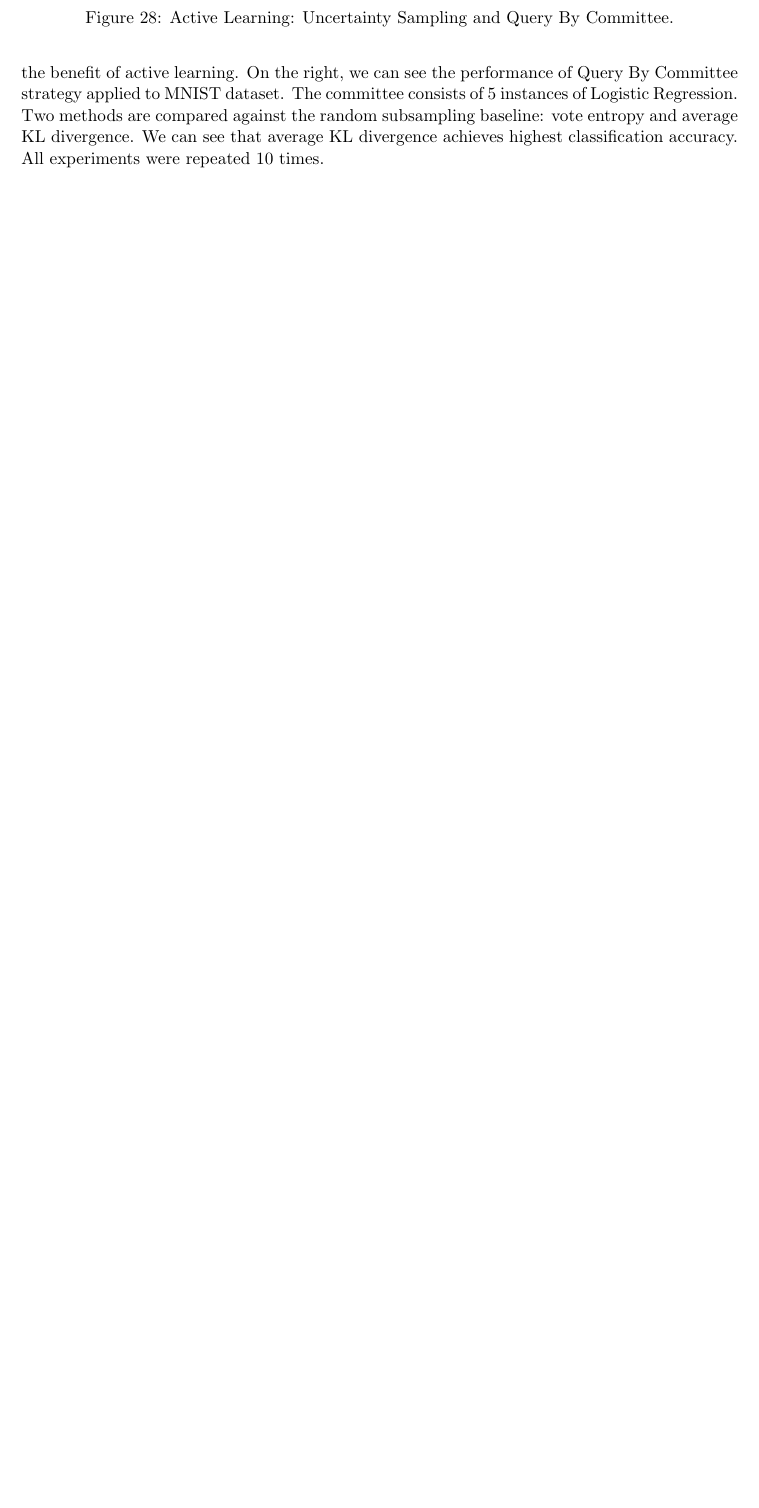
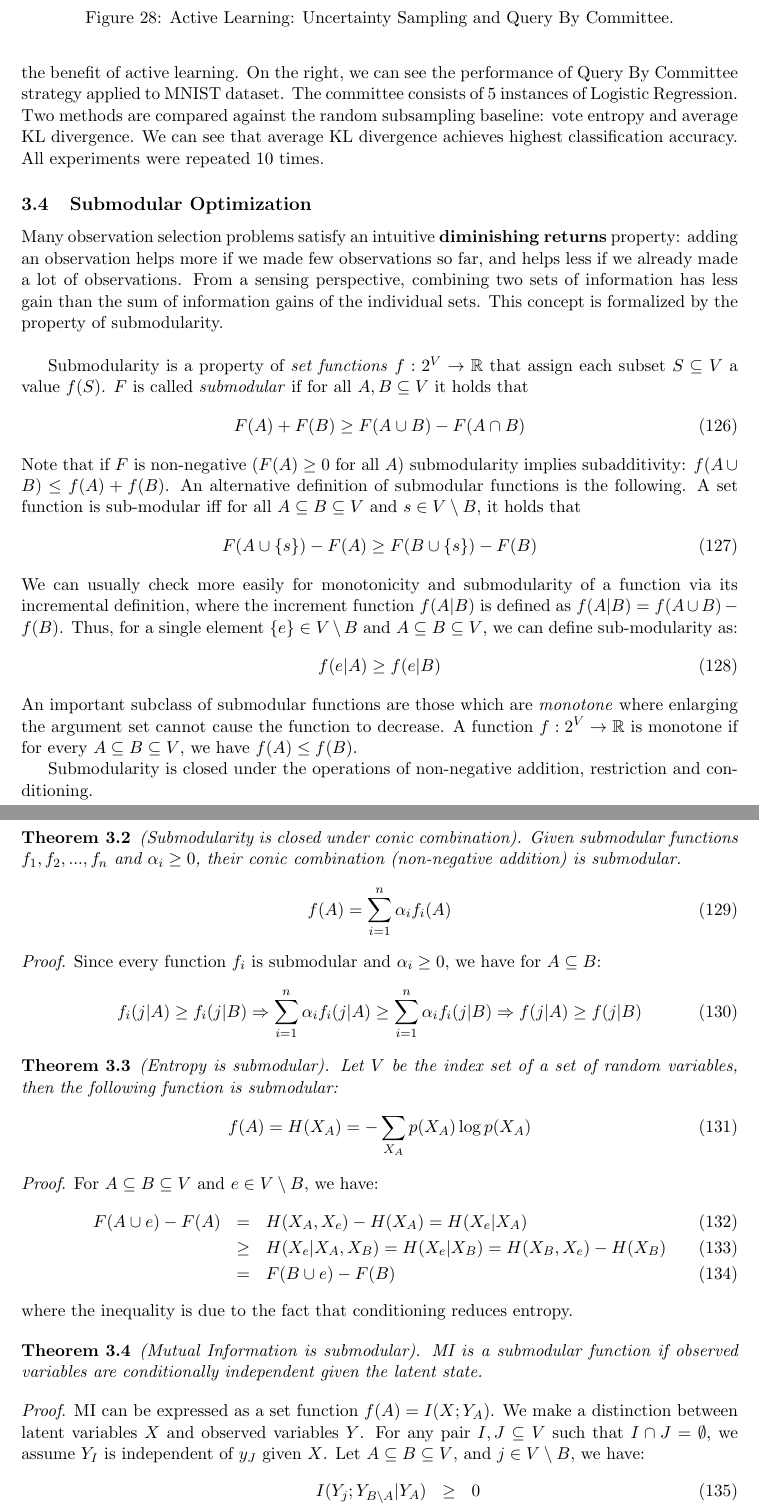
Before and after one commit to vsmolyakov/thesis, a LaTeX document (latex/research_journal.tex, which reads latex/opt.tex): part of page 32 of 42 before the commit and two parts of pages 32 and 33 of 43 after it, the two joined at a grey line, cut so that both start at the same text, the shorter picture padded with empty space. Compiled offline with pdfLaTeX.

Commit message:
submodular
submodular

```diff
--- a/latex/opt.tex
+++ b/latex/opt.tex
@@ -171,3 +171,56 @@ Active learning and \textit{semi-supervised learning} both try to make the most
 \end{figure}
 
 Figure \ref{fig:al_merged} compares $3$ uncertainty sampling techniques: least confident, max margin and entropy with a random subsampling baseline on 20 newsgroups dataset classified with Logistic Regression. All three methods achieve higher accuracy in comparison to baseline that highlights the benefit of active learning. On the right, we can see the performance of Query By Committee strategy applied to MNIST dataset. The committee consists of $5$ instances of Logistic Regression. Two methods are compared against the random subsampling baseline: vote entropy and average KL divergence. We can see that average KL divergence achieves highest classification accuracy. All experiments were repeated $10$ times.
+
+
+\subsection{Submodular Optimization}
+
+Many observation selection problems satisfy an intuitive \textbf{diminishing returns} property: adding an observation helps more if we made few observations so far, and helps less if we already made a lot of observations. From a sensing perspective, combining two sets of information has less gain than the sum of information gains of the individual sets. This concept is formalized by the property of submodularity.\\
+
+Submodularity is a property of \textit{set functions} $f: 2^{V} \rightarrow \mathbb{R}$ that assign each subset $S \subseteq V$ a value $f(S)$. $F$ is called \textit{submodular} if for all $A, B \subseteq V$ it holds that
+\begin{equation}
+    F(A) + F(B) \geq F(A \cup B) - F(A \cap B)
+\end{equation}
+Note that if $F$ is non-negative ($F(A)\geq 0$ for all $A$) submodularity implies subadditivity: $f(A \cup B) \leq f(A) + f(B)$. An alternative definition of submodular functions is the following. A set function is sub-modular iff for all $A \subseteq B \subseteq V$ and $s \in V \setminus B$, it holds that
+\begin{equation}
+    F(A \cup \{s\}) - F(A) \geq F(B \cup \{s\}) - F(B)
+\end{equation}
+We can usually check more easily for monotonicity and submodularity of a function via its incremental definition, where the increment function $f(A|B)$ is defined as $f(A|B) = f(A \cup B) - f(B)$. Thus, for a single element $\{e\} \in V \setminus B$ and $A \subseteq B \subseteq V$, we can define sub-modularity as:
+\begin{equation}
+    f(e|A) \geq f(e|B)
+\end{equation}
+An important subclass of submodular functions are those which are \textit{monotone} where enlarging the argument set cannot cause the function to decrease. A function $f: 2^{V}\rightarrow \mathbb{R}$ is monotone if for every $A \subseteq B \subseteq V$, we have $f(A) \leq f(B)$.
+
+Submodularity is closed under the operations of non-negative addition, restriction and conditioning.
+\begin{theorem}
+(Submodularity is closed under conic combination). Given submodular functions $f_1,f_2,...,f_n$ and $\alpha_i \geq 0$, their conic combination (non-negative addition) is submodular.
+\begin{equation}
+    f(A) = \sum_{i=1}^{n} \alpha_i f_i(A)
+\end{equation}
+\end{theorem}
+\textit{Proof}. Since every function $f_i$ is submodular and $\alpha_i \geq 0$, we have for $A \subseteq B$:
+\begin{equation}
+    f_i(j|A) \geq f_i(j|B) \Rightarrow \sum_{i=1}^{n}\alpha_i f_i(j|A)\geq \sum_{i=1}^{n}\alpha_i f_i(j|B) \Rightarrow f(j|A) \geq f(j|B)
+\end{equation}
+
+\begin{theorem}
+(Entropy is submodular). Let $V$ be the index set of a set of random variables, then the following function is submodular:
+\begin{equation}
+    f(A) = H(X_A) = - \sum_{X_A} p(X_A)\log p(X_A)
+\end{equation}
+\end{theorem}
+\textit{Proof}. For $A \subseteq B \subseteq V$ and $e \in V \setminus B$, we have:
+\begin{eqnarray}
+    F(A\cup {e}) - F(A) &=& H(X_A,X_e) - H(X_A) = H(X_e|X_A) \\
+                        &\geq& H(X_e|X_A, X_B) = H(X_e|X_B) =  H(X_B,X_e) - H(X_B) \\
+                        &=& F(B\cup {e}) - F(B)
+\end{eqnarray}
+where the inequality is due to the fact that conditioning reduces entropy.
+
+\begin{theorem}
+(Mutual Information is submodular). MI is a submodular function if observed variables are conditionally independent given the latent state.
+\end{theorem}
+\textit{Proof}. MI can be expressed as a set function $f(A) = I(X;Y_A)$. We make a distinction between latent variables $X$ and observed variables $Y$. For any pair $I, J \subseteq V$ such that $I \cap J = \emptyset$, we assume $Y_I$ is independent of $y_J$ given $X$. Let $A\subseteq B\subseteq V$, and $j \in V\setminus B$, we have:
+\begin{eqnarray}
+    I(Y_j; Y_{B\setminus A} | Y_A) &\geq& 0 \\
+    H(Y_j|Y_A) - H(Y_j|Y_{(B\setminus A)\cup A}) &\geq& 0 \\
```
Also changed, not shown: latex/research_journal.pdf, latex/opt.tex (9 more changed lines), 1 other file.
